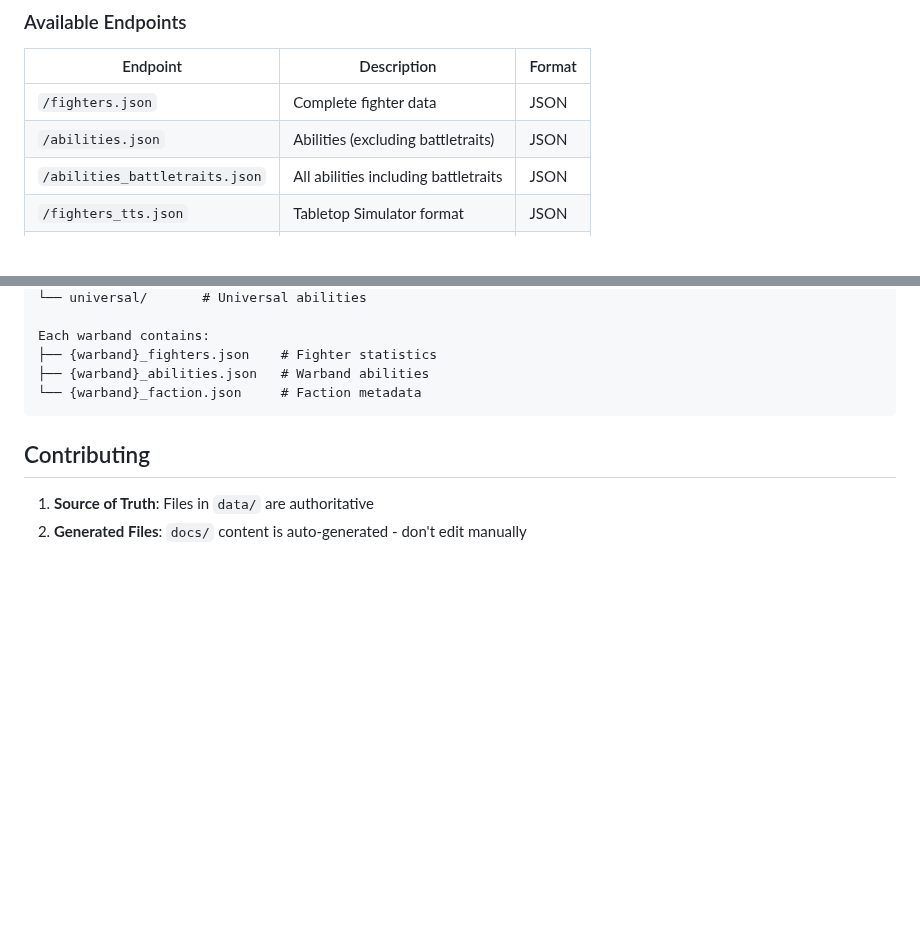
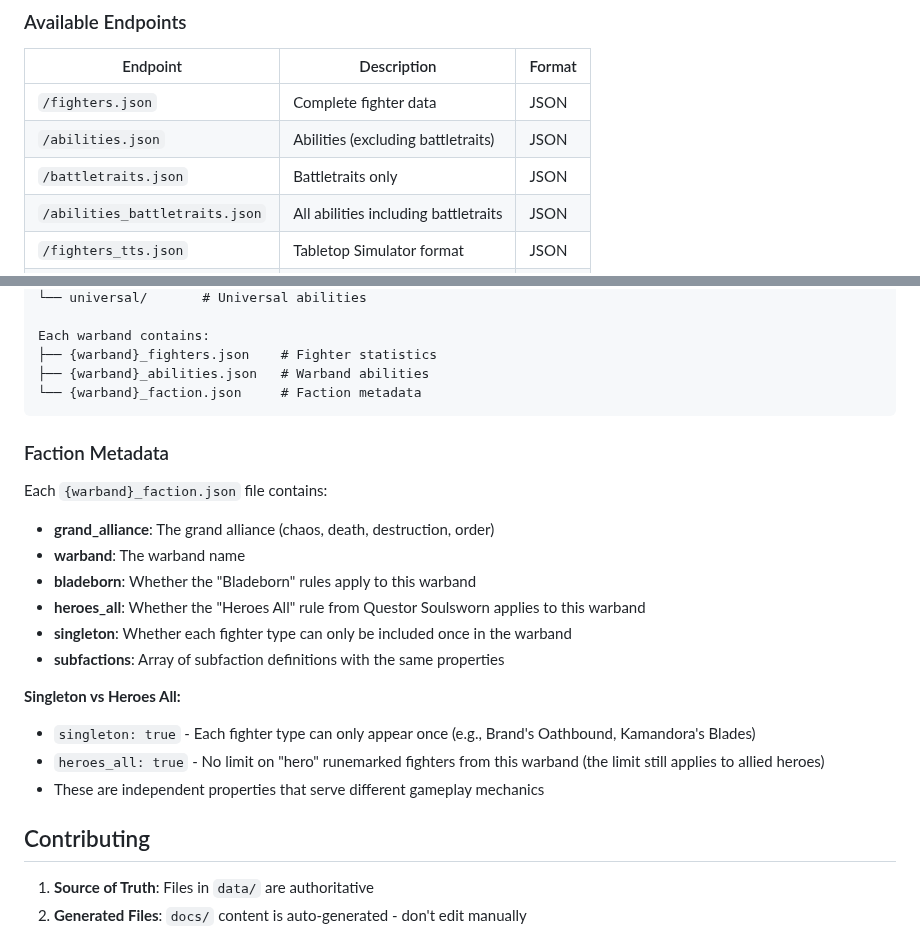
Before and after one commit to krisling049/warcry_data, a Markdown page: README.md, 2 parts joined by grey strips. Rendered like a GitHub page; blank space fills up the shorter version.

Commit message:
Document `battletraits.json` and expand README with detailed faction metadata properties.

````diff
--- a/README.md
+++ b/README.md
@@ -47,6 +47,7 @@ curl https://krisling049.github.io/warcry_data/fighters_tts.json
 |----------|-------------|---------|
 | `/fighters.json` | Complete fighter data | JSON |
 | `/abilities.json` | Abilities (excluding battletraits) | JSON |
+| `/battletraits.json` | Battletraits only | JSON |
 | `/abilities_battletraits.json` | All abilities including battletraits | JSON |
 | `/fighters_tts.json` | Tabletop Simulator format | JSON |
 | `/fighters.html` | Human-readable fighter table | HTML |
@@ -84,6 +85,22 @@ Each warband contains:
 └── {warband}_faction.json     # Faction metadata
 ```
 
+### Faction Metadata
+
+Each `{warband}_faction.json` file contains:
+
+- **grand_alliance**: The grand alliance (chaos, death, destruction, order)
+- **warband**: The warband name
+- **bladeborn**: Whether the "Bladeborn" rules apply to this warband
+- **heroes_all**: Whether the "Heroes All" rule from Questor Soulsworn applies to this warband
+- **singleton**: Whether each fighter type can only be included once in the warband
+- **subfactions**: Array of subfaction definitions with the same properties
+
+**Singleton vs Heroes All:**
+- `singleton: true` - Each fighter type can only appear once (e.g., Brand's Oathbound, Kamandora's Blades)
+- `heroes_all: true` - No limit on "hero" runemarked fighters from this warband (the limit still applies to allied heroes)
+- These are independent properties that serve different gameplay mechanics
+
 ## Contributing
 
 1. **Source of Truth**: Files in `data/` are authoritative
````
